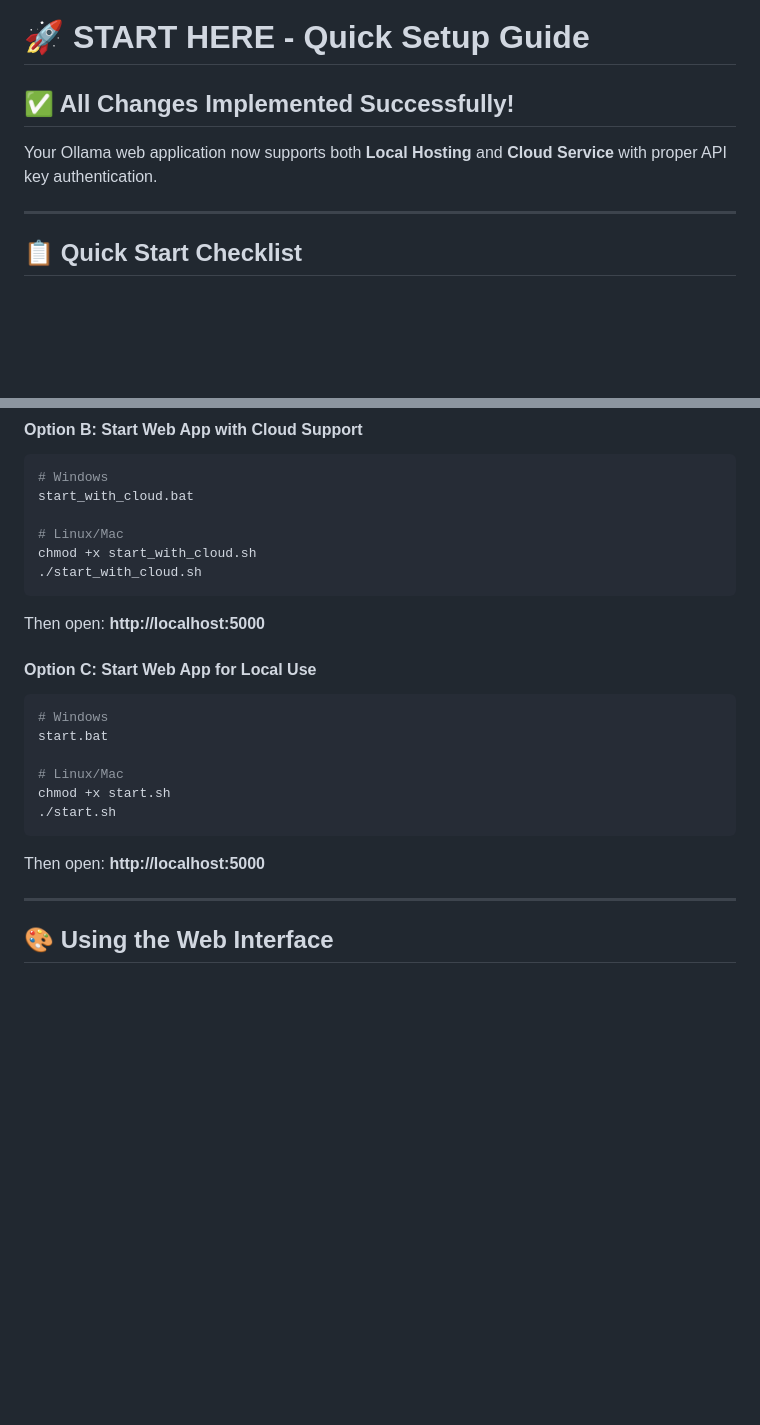
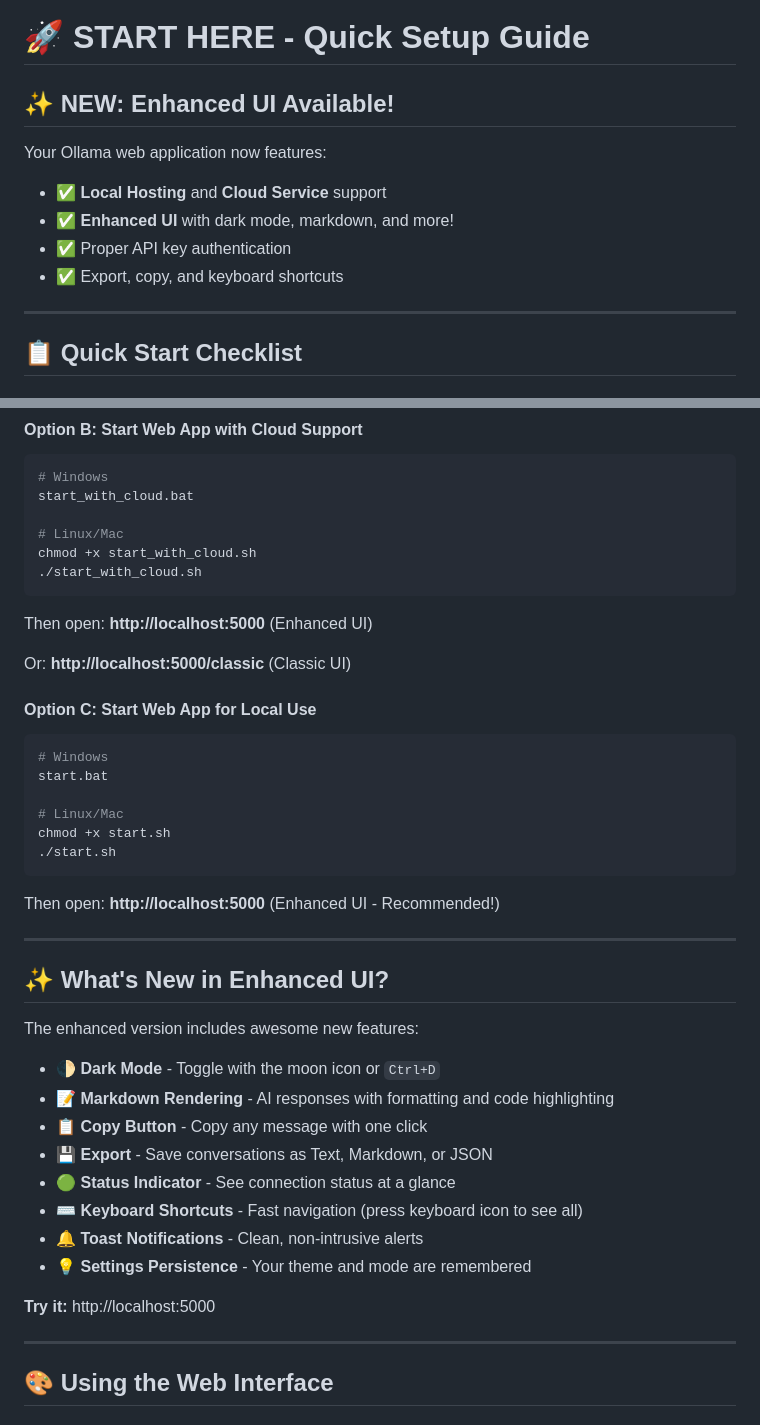
Before and after one commit to Exotic209093/Exo-LLM-Hub, a Markdown page: START_HERE.md, 2 parts joined by grey strips. Rendered like a GitHub page; blank space fills up the shorter version.

Commit message:
docs: Update START_HERE with enhanced features
Updates:
- Added enhanced UI feature highlights
- Updated navigation information with new routes
- Added keyboard shortcuts section
- Improved onboarding instructions
- Enhanced troubleshooting section
- Added links to detailed documentation

````diff
--- a/START_HERE.md
+++ b/START_HERE.md
@@ -1,8 +1,12 @@
 # 🚀 START HERE - Quick Setup Guide
 
-## ✅ All Changes Implemented Successfully!
+## ✨ NEW: Enhanced UI Available!
 
-Your Ollama web application now supports both **Local Hosting** and **Cloud Service** with proper API key authentication.
+Your Ollama web application now features:
+- ✅ **Local Hosting** and **Cloud Service** support
+- ✅ **Enhanced UI** with dark mode, markdown, and more!
+- ✅ Proper API key authentication
+- ✅ Export, copy, and keyboard shortcuts
 
 ---
 
@@ -50,7 +54,9 @@ chmod +x start_with_cloud.sh
 ./start_with_cloud.sh
 ```
 
-Then open: **http://localhost:5000**
+Then open: **http://localhost:5000** (Enhanced UI)
+
+Or: **http://localhost:5000/classic** (Classic UI)
 
 #### Option C: Start Web App for Local Use
 
@@ -63,7 +69,24 @@ chmod +x start.sh
 ./start.sh
 ```
 
-Then open: **http://localhost:5000**
+Then open: **http://localhost:5000** (Enhanced UI - Recommended!)
+
+---
+
+## ✨ What's New in Enhanced UI?
+
+The enhanced version includes awesome new features:
+
+- 🌓 **Dark Mode** - Toggle with the moon icon or `Ctrl+D`
+- 📝 **Markdown Rendering** - AI responses with formatting and code highlighting
+- 📋 **Copy Button** - Copy any message with one click
+- 💾 **Export** - Save conversations as Text, Markdown, or JSON
+- 🟢 **Status Indicator** - See connection status at a glance
+- ⌨️ **Keyboard Shortcuts** - Fast navigation (press keyboard icon to see all)
+- 🔔 **Toast Notifications** - Clean, non-intrusive alerts
+- 💡 **Settings Persistence** - Your theme and mode are remembered
+
+**Try it:** http://localhost:5000
 
 ---
 
````
